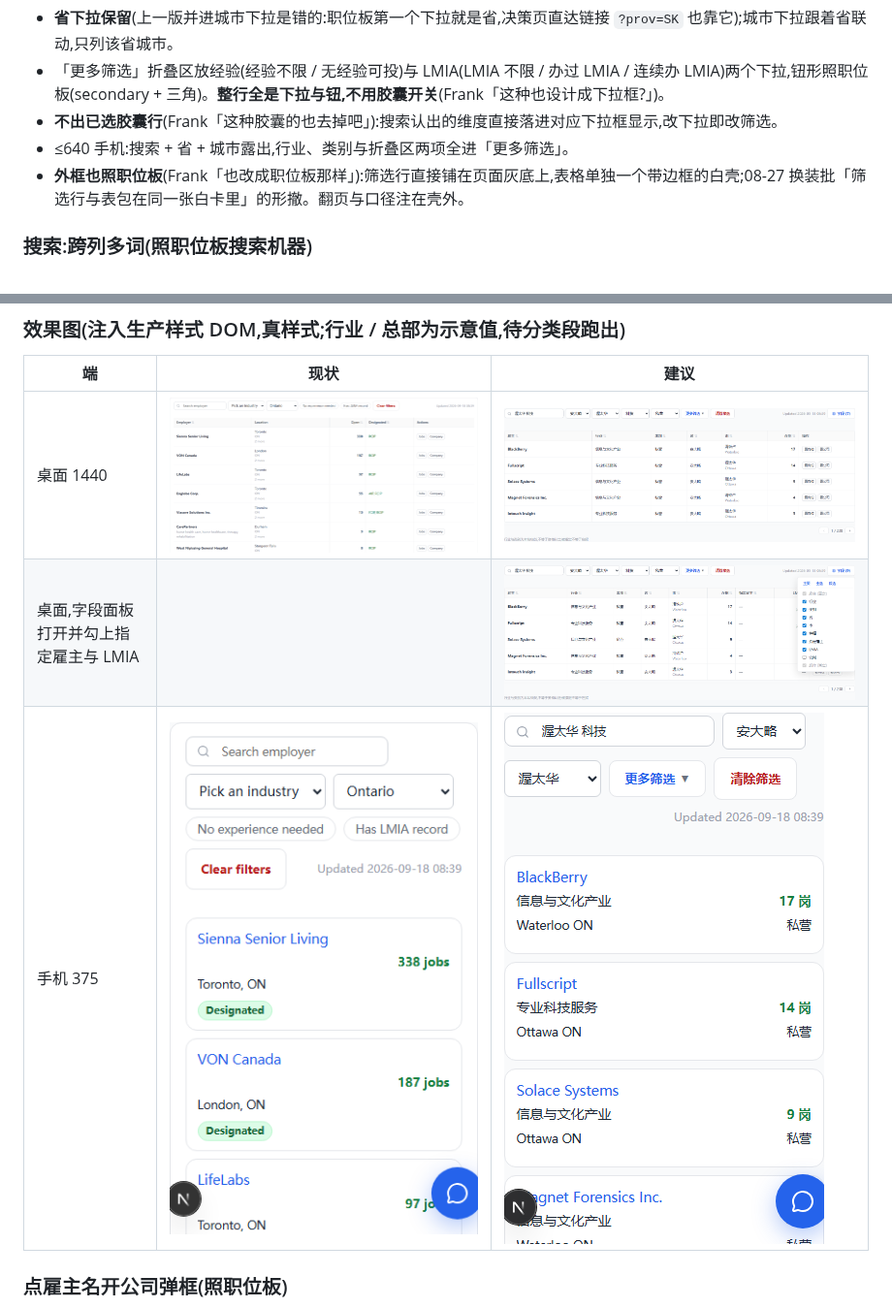
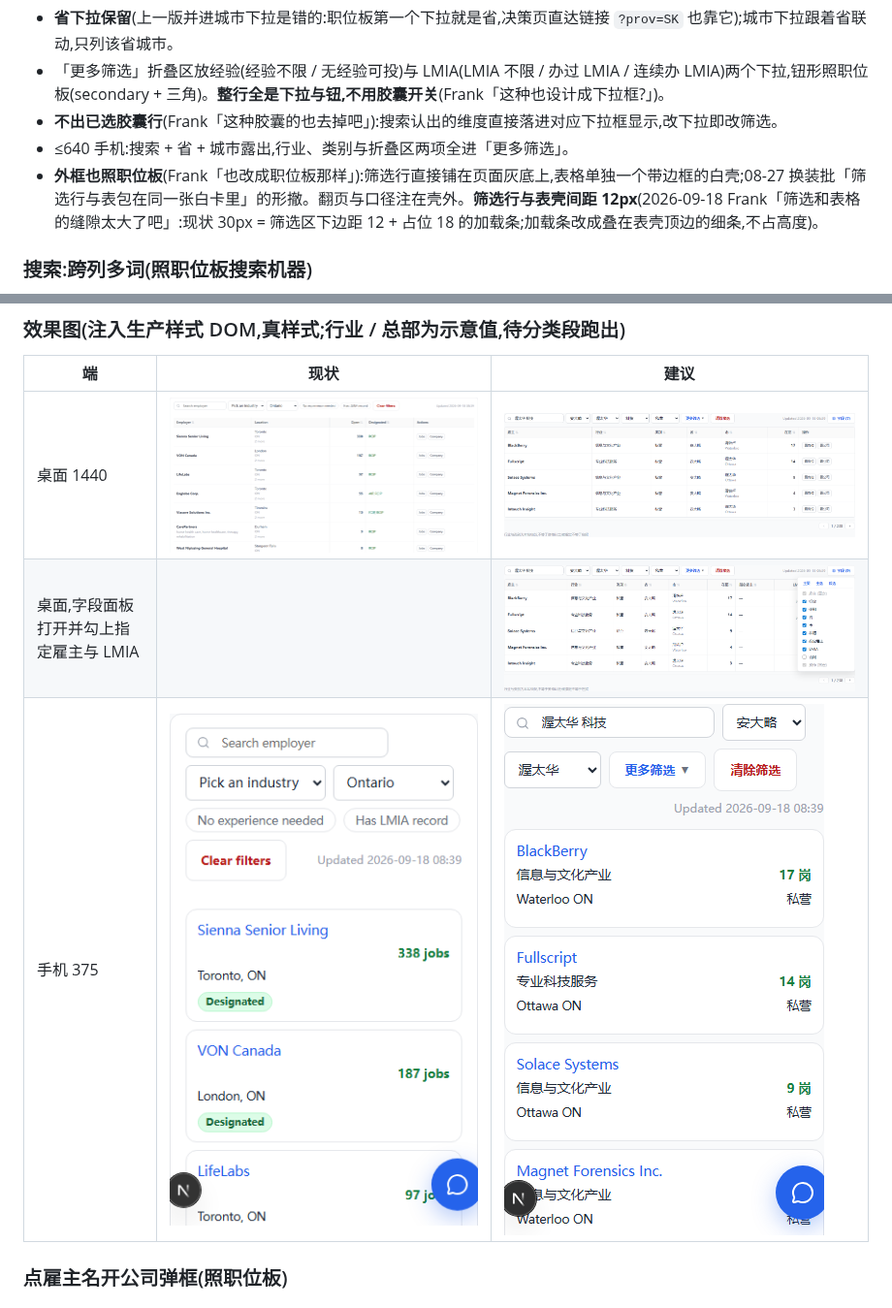
Before and after one commit to zhizhunbao/pnp-job-tracker, a Markdown page: docs/design/雇主分类与搜索-20260918.md, 2 parts joined by grey strips. Shown at 97% size. Rendered like a GitHub page; pictures changed too: docs/design/img/雇主板分类-手机-建议-20260918.png, docs/design/img/雇主板分类-桌面-建议-20260918.png, docs/design/img/雇主板分类-桌面-建议字段面板-20260918.png.

Commit message:
docs(design): 雇主板筛选行与表壳间距收到 12px,加载条不占高(Frank「筛选和表格的缝隙太大了吧」)[skip render]

```diff
--- a/docs/design/雇主分类与搜索-20260918.md
+++ b/docs/design/雇主分类与搜索-20260918.md
@@ -64,7 +64,7 @@
 - 「更多筛选」折叠区放经验(经验不限 / 无经验可投)与 LMIA(LMIA 不限 / 办过 LMIA / 连续办 LMIA)两个下拉,钮形照职位板(secondary + 三角)。**整行全是下拉与钮,不用胶囊开关**(Frank「这种也设计成下拉框?」)。
 - **不出已选胶囊行**(Frank「这种胶囊的也去掉吧」):搜索认出的维度直接落进对应下拉框显示,改下拉即改筛选。
 - ≤640 手机:搜索 + 省 + 城市露出,行业、类别与折叠区两项全进「更多筛选」。
-- **外框也照职位板**(Frank「也改成职位板那样」):筛选行直接铺在页面灰底上,表格单独一个带边框的白壳;08-27 换装批「筛选行与表包在同一张白卡里」的形撤。翻页与口径注在壳外。
+- **外框也照职位板**(Frank「也改成职位板那样」):筛选行直接铺在页面灰底上,表格单独一个带边框的白壳;08-27 换装批「筛选行与表包在同一张白卡里」的形撤。翻页与口径注在壳外。**筛选行与表壳间距 12px**(2026-09-18 Frank「筛选和表格的缝隙太大了吧」:现状 30px = 筛选区下边距 12 + 占位 18 的加载条;加载条改成叠在表壳顶边的细条,不占高度)。
 
 ### 搜索:跨列多词(照职位板搜索机器)
 
```
